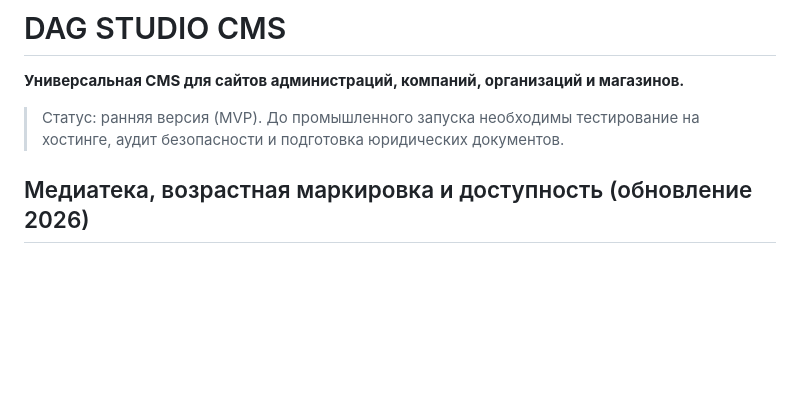
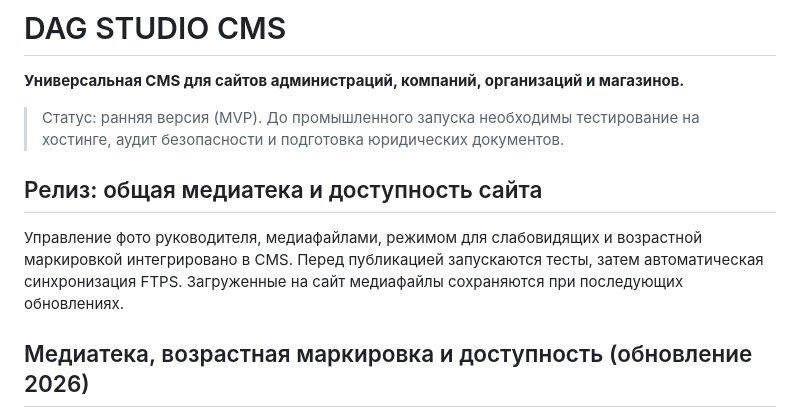
Before and after one commit to dagxam/cms-dagstudio, a Markdown page: README.md, the part around the change. Rendered like a GitHub page; blank space fills up the shorter version.

Commit message:
release: медиатека, фото главы, доступность и возрастные категории [deploy]

```diff
--- a/README.md
+++ b/README.md
@@ -3,6 +3,10 @@
 **Универсальная CMS для сайтов администраций, компаний, организаций и магазинов.**
 
 > Статус: ранняя версия (MVP). До промышленного запуска необходимы тестирование на хостинге, аудит безопасности и подготовка юридических документов.
+
+## Релиз: общая медиатека и доступность сайта
+
+Управление фото руководителя, медиафайлами, режимом для слабовидящих и возрастной маркировкой интегрировано в CMS. Перед публикацией запускаются тесты, затем автоматическая синхронизация FTPS. Загруженные на сайт медиафайлы сохраняются при последующих обновлениях.
 
 ## Медиатека, возрастная маркировка и доступность (обновление 2026)
 
```
